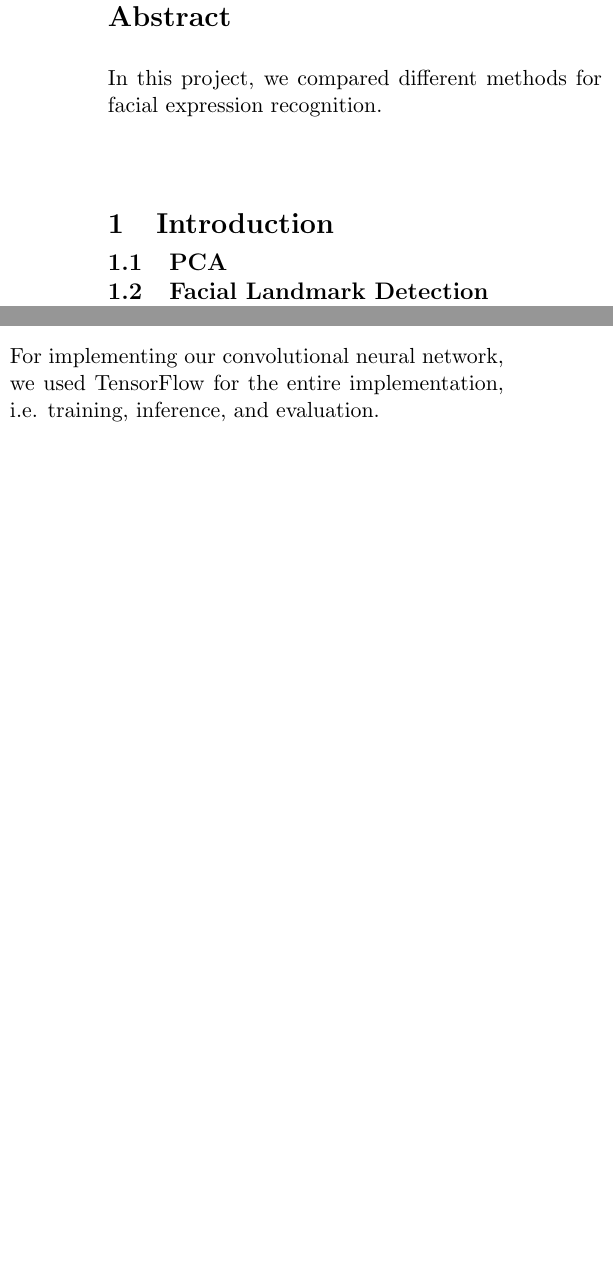
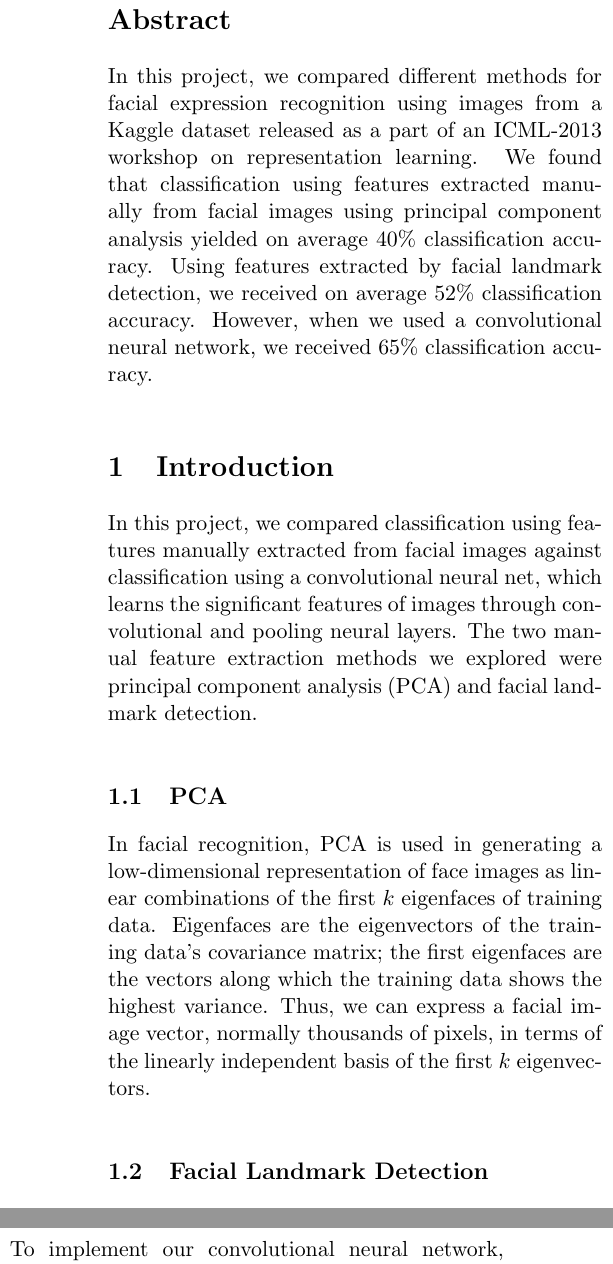
Before and after one commit to vye16/6867-project, a LaTeX paper (writeup/writeup.tex): two parts of the columns of page 1 of 2 before the commit and two parts of the columns of page 1 of 3 after it, joined at a grey line, cut so that both start at the same text, the shorter picture padded with empty space. Compiled offline with pdfLaTeX.

Commit message:
pca plus writeup

```diff
--- a/writeup/writeup.tex
+++ b/writeup/writeup.tex
@@ -30,27 +30,53 @@
 
 
 \begin{abstract}
-In this project, we compared different methods for facial expression recognition.
+In this project, we compared different methods for facial expression recognition
+using images from a Kaggle dataset released as a part of an ICML-2013 workshop
+on representation learning.
+We found that classification using features extracted manually from facial images
+using principal component analysis yielded on average 40\% classification accuracy.
+Using features extracted by facial landmark detection, we received on average 52\%
+classification accuracy. However, when we used a convolutional neural network, we
+received 65\% classification accuracy.
 \end{abstract}
 
 \section{Introduction}
 
+In this project, we compared classification using features manually extracted from
+facial images against classification using a convolutional neural net, which learns
+the significant features of images through convolutional and pooling neural layers.
+The two manual feature extraction methods we explored were principal component
+analysis (PCA) and facial landmark detection.
+
 \subsection{PCA}
+
+In facial recognition, PCA is used in generating a low-dimensional representation of
+face images as linear combinations of the first $k$ eigenfaces of training data.
+Eigenfaces are the eigenvectors of the training data's covariance matrix; the first
+eigenfaces are the vectors along which the training data shows the highest variance.
+Thus, we can express a facial image vector, normally thousands of pixels, in terms of
+the linearly independent basis of the first $k$ eigenvectors.
 
 \subsection{Facial Landmark Detection}
 
 \subsection{Convolutional Neural Networks}
 
-Convolutional Neural Networks (CNNs) are a particularly type of artificial neural network that works particularly well for image data. The structure of CNNs exploits strong local correlation in the inputs. This is done by enforcing local connectivity between neurons of adjacent layers. The inputs of a hidden unit at a particular layer $n$ are some locally-connected subset of the units of the previous layer $n-1$, done in such a way that the input to layer $n$ represent some tile of the units of layer $n-1$, where all the tiles overlap.
+Convolutional neural networks (CNNs) are artificial neural networks that work particularly well for image data. The structure of CNNs exploits strong local correlation in the inputs. This is done by enforcing local connectivity between neurons of adjacent layers. The inputs of a hidden unit at a particular layer $n$ are some locally-connected subset of the units of the previous layer $n-1$, done in such a way that the input to layer $n$ represent some tile of the units of layer $n-1$, where all the tiles overlap.
 
 In addition, CNNs utilize shared parameterizations (weight vector and bias) across layers. By constraining the same types of weights across layers, essentially replicating units across layers, allows for features to be detected regardless to their position in the initial input, making the network much more robust to real world image data. Additionally, by constraining multiple weights to be the same reduces the parameters to be learnt, increasing learning efficiency.
 
 \section{Experimental Details}
-The dataset we used was taken from a Kaggle facial expression dataset.
+
+\subsection{Datasets}
+
+For this project, we primarily used a dataset released by Kaggle as a part of an
+ICML-2013 workshop in representation learning.
+
+\subsection
 
 \subsection{Convolutional Neural Network}
 
-For implementing our convolutional neural network, we used TensorFlow for the entire implementation, i.e. training, inference, and evaluation.
+To implement our convolutional neural network, we used Google's TensorFlow neural network library.
 
 \begin{figure}
 	\centering
```
Also changed, not shown: images/eigenfaces.png, images/eigenfaces_less_training.png (added), images/grid_search_pca.png, images/original_test.png (added), images/projected_test.png (added), 1 other file.
